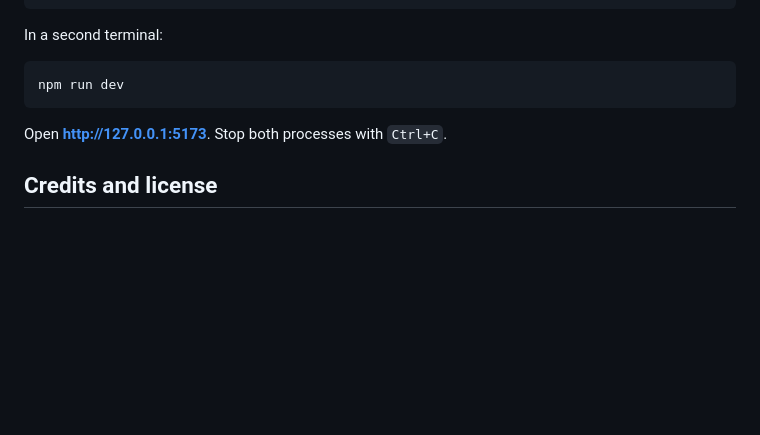
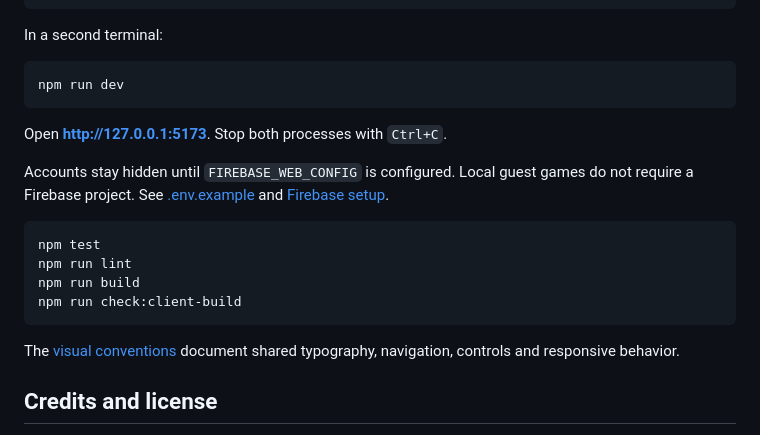
Before and after one commit to faacuaramburu/mundi, a Markdown page: README.md, the part around one of its changes. Rendered like a GitHub page; blank space fills up the shorter version.

````diff
--- a/README.md
+++ b/README.md
@@ -49,6 +60,17 @@ npm run dev
 
 Open **[http://127.0.0.1:5173](http://127.0.0.1:5173)**. Stop both processes with `Ctrl+C`.
 
+Accounts stay hidden until `FIREBASE_WEB_CONFIG` is configured. Local guest games do not require a Firebase project. See [.env.example](.env.example) and [Firebase setup](docs/FIREBASE.md).
+
+```sh
+npm test
+npm run lint
+npm run build
+npm run check:client-build
+```
+
+The [visual conventions](DESIGN.md) document shared typography, navigation, controls and responsive behavior.
+
 ## Credits and license
 
 - Map data: [Natural Earth](https://www.naturalearthdata.com/), public domain.
````
Also changed, not shown: other parts of README.md (+14 -3 lines), DESIGN.md (+2 -1 lines), docs/images/mundi-home.jpg, 5 other files.
